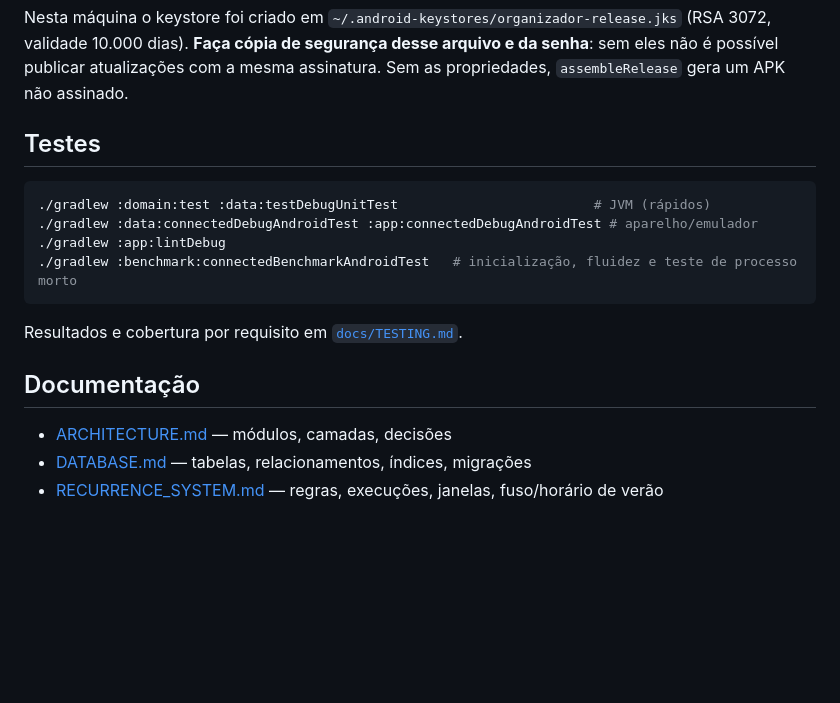
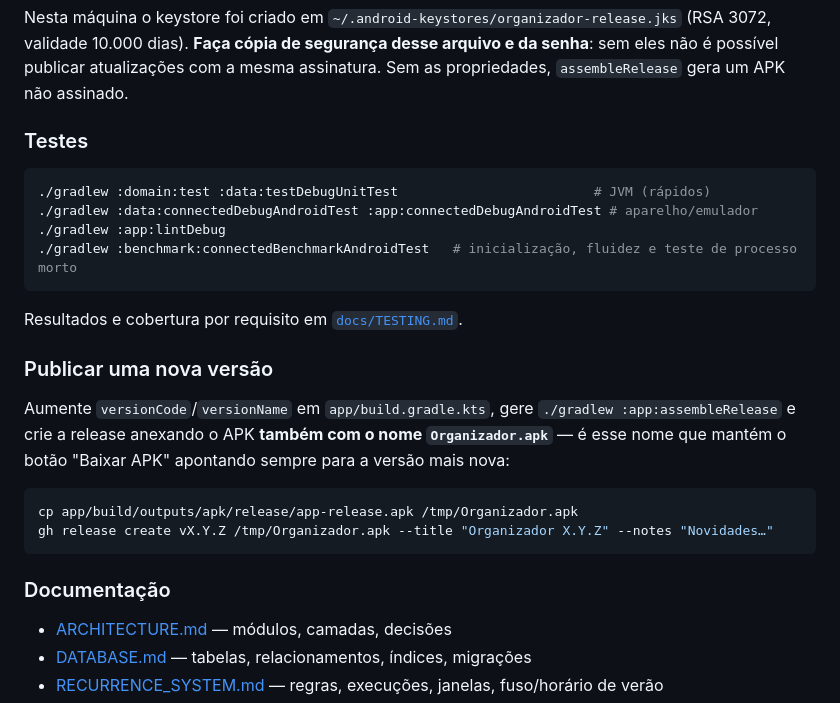
Before and after one commit to diegonogueira4567-star/organizador, a Markdown page: README.md, the part around one of its changes. Rendered like a GitHub page; blank space fills up the shorter version.

````diff
--- a/README.md
+++ b/README.md
@@ -47,7 +79,7 @@ Nesta máquina o keystore foi criado em `~/.android-keystores/organizador-releas
 **Faça cópia de segurança desse arquivo e da senha**: sem eles não é possível publicar atualizações com a mesma assinatura.
 Sem as propriedades, `assembleRelease` gera um APK não assinado.
 
-## Testes
+### Testes
 
 ```bash
 ./gradlew :domain:test :data:testDebugUnitTest                         # JVM (rápidos)
@@ -58,7 +90,18 @@ Sem as propriedades, `assembleRelease` gera um APK não assinado.
 
 Resultados e cobertura por requisito em [`docs/TESTING.md`](docs/TESTING.md).
 
-## Documentação
+### Publicar uma nova versão
+
+Aumente `versionCode`/`versionName` em `app/build.gradle.kts`, gere `./gradlew :app:assembleRelease` e crie a release
+anexando o APK **também com o nome `Organizador.apk`** — é esse nome que mantém o botão "Baixar APK" apontando
+sempre para a versão mais nova:
+
+```bash
+cp app/build/outputs/apk/release/app-release.apk /tmp/Organizador.apk
+gh release create vX.Y.Z /tmp/Organizador.apk --title "Organizador X.Y.Z" --notes "Novidades…"
+```
+
+### Documentação
 
 - [ARCHITECTURE.md](docs/ARCHITECTURE.md) — módulos, camadas, decisões
 - [DATABASE.md](docs/DATABASE.md) — tabelas, relacionamentos, índices, migrações
````
Also changed, not shown: other parts of README.md (+44 -12 lines), docs/images/telas.png (added).
